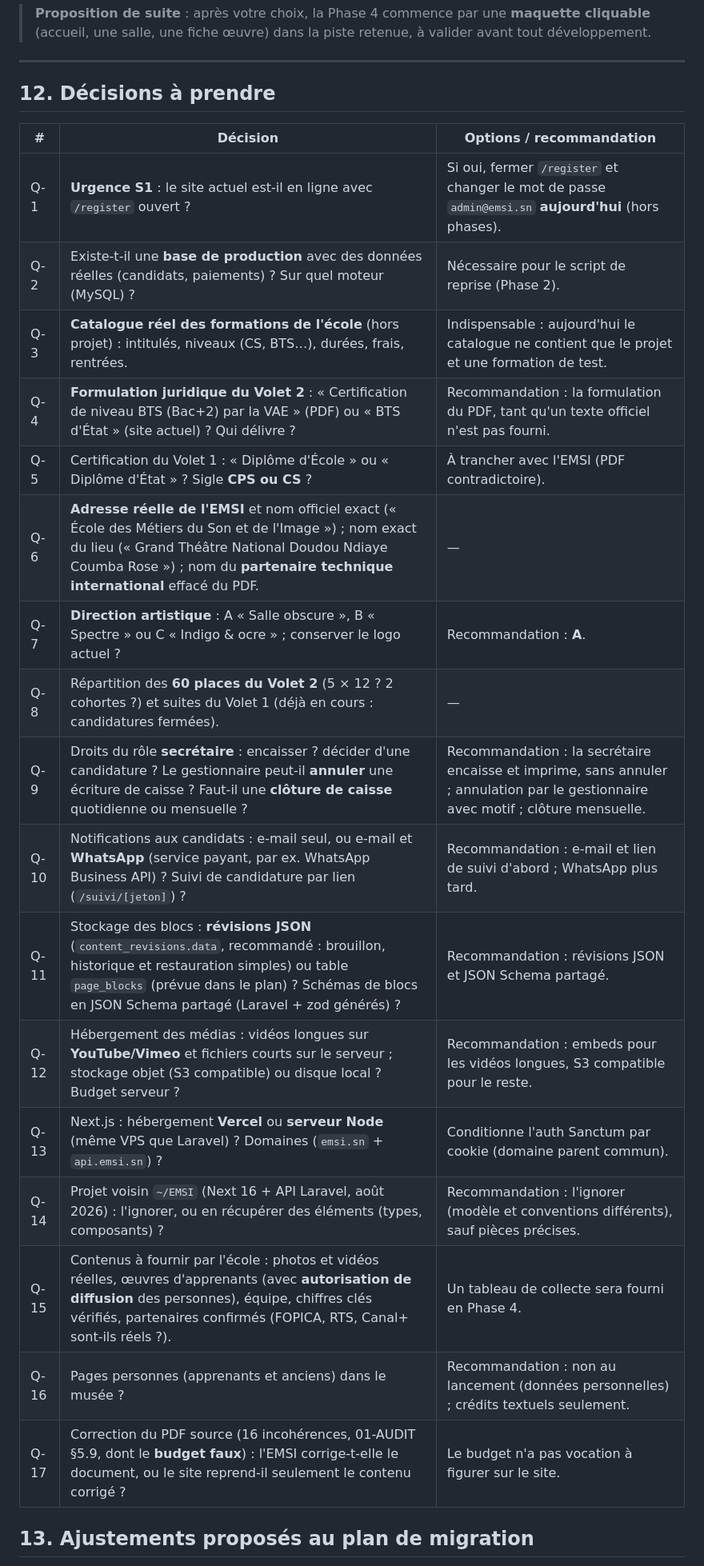
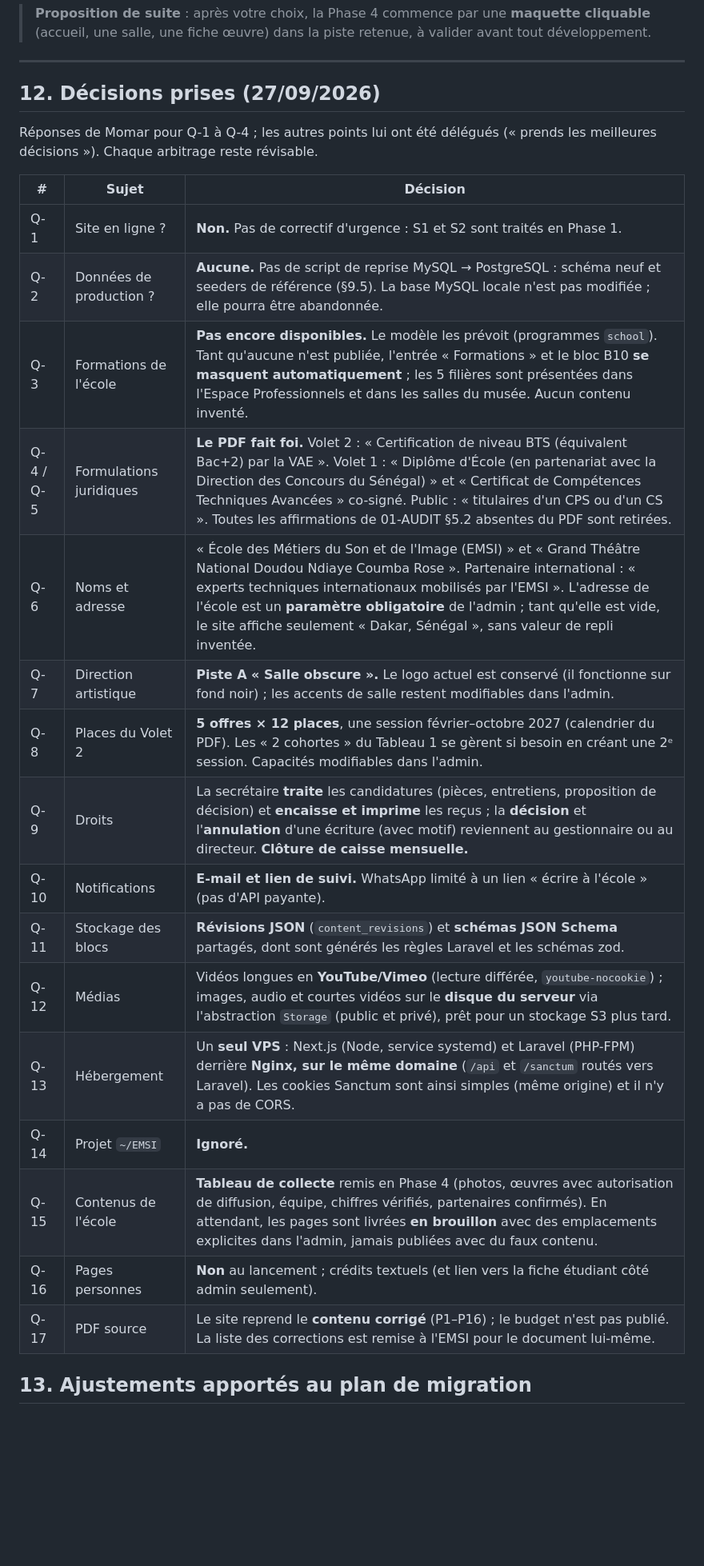
Before and after one commit to Momad-eden/ecole-audiovisuelle, a Markdown page: docs/refonte/03-CONCEPTION.md, the part around one of its changes. Shown at 80% size. GitHub-like rendering; blank space fills up the shorter version.

```diff
--- a/docs/refonte/03-CONCEPTION.md
+++ b/docs/refonte/03-CONCEPTION.md
@@ -582,27 +584,28 @@ Les trois pistes respectent les mêmes invariants : fond sombre de salle d'expos
 
 ---
 
-## 12. Décisions à prendre
+## 12. Décisions prises (27/09/2026)
 
-| # | Décision | Options / recommandation |
+Réponses de Momar pour Q-1 à Q-4 ; les autres points lui ont été délégués (« prends les meilleures décisions »). Chaque arbitrage reste révisable.
+
+| # | Sujet | Décision |
 |---|---|---|
-| Q-1 | **Urgence S1** : le site actuel est-il en ligne avec `/register` ouvert ? | Si oui, fermer `/register` et changer le mot de passe `admin@emsi.sn` **aujourd'hui** (hors phases). |
-| Q-2 | Existe-t-il une **base de production** avec des données réelles (candidats, paiements) ? Sur quel moteur (MySQL) ? | Nécessaire pour le script de reprise (Phase 2). |
-| Q-3 | **Catalogue réel des formations de l'école** (hors projet) : intitulés, niveaux (CS, BTS…), durées, frais, rentrées. | Indispensable : aujourd'hui le catalogue ne contient que le projet et une formation de test. |
-| Q-4 | **Formulation juridique du Volet 2** : « Certification de niveau BTS (Bac+2) par la VAE » (PDF) ou « BTS d'État » (site actuel) ? Qui délivre ? | Recommandation : la formulation du PDF, tant qu'un texte officiel n'est pas fourni. |
-| Q-5 | Certification du Volet 1 : « Diplôme d'École » ou « Diplôme d'État » ? Sigle **CPS ou CS** ? | À trancher avec l'EMSI (PDF contradictoire). |
-| Q-6 | **Adresse réelle de l'EMSI** et nom officiel exact (« École des Métiers du Son et de l'Image ») ; nom exact du lieu (« Grand Théâtre National Doudou Ndiaye Coumba Rose ») ; nom du **partenaire technique international** effacé du PDF. | — |
-| Q-7 | **Direction artistique** : A « Salle obscure », B « Spectre » ou C « Indigo & ocre » ; conserver le logo actuel ? | Recommandation : **A**. |
-| Q-8 | Répartition des **60 places du Volet 2** (5 × 12 ? 2 cohortes ?) et suites du Volet 1 (déjà en cours : candidatures fermées). | — |
-| Q-9 | Droits du rôle **secrétaire** : encaisser ? décider d'une candidature ? Le gestionnaire peut-il **annuler** une écriture de caisse ? Faut-il une **clôture de caisse** quotidienne ou mensuelle ? | Recommandation : la secrétaire encaisse et imprime, sans annuler ; annulation par le gestionnaire avec motif ; clôture mensuelle. |
-| Q-10 | Notifications aux candidats : e-mail seul, ou e-mail et **WhatsApp** (service payant, par ex. WhatsApp Business API) ? Suivi de candidature par lien (`/suivi/[jeton]`) ? | Recommandation : e-mail et lien de suivi d'abord ; WhatsApp plus tard. |
-| Q-11 | Stockage des blocs : **révisions JSON** (`content_revisions.data`, recommandé : brouillon, historique et restauration simples) ou table `page_blocks` (prévue dans le plan) ? Schémas de blocs en JSON Schema partagé (Laravel + zod générés) ? | Recommandation : révisions JSON et JSON Schema partagé. |
-| Q-12 | Hébergement des médias : vidéos longues sur **YouTube/Vimeo** et fichiers courts sur le serveur ; stockage objet (S3 compatible) ou disque local ? Budget serveur ? | Recommandation : embeds pour les vidéos longues, S3 compatible pour le reste. |
-| Q-13 | Next.js : hébergement **Vercel** ou **serveur Node** (même VPS que Laravel) ? Domaines (`emsi.sn` + `api.emsi.sn`) ? | Conditionne l'auth Sanctum par cookie (domaine parent commun). |
-| Q-14 | Projet voisin `~/EMSI` (Next 16 + API Laravel, août 2026) : l'ignorer, ou en récupérer des éléments (types, composants) ? | Recommandation : l'ignorer (modèle et conventions différents), sauf pièces précises. |
-| Q-15 | Contenus à fournir par l'école : photos et vidéos réelles, œuvres d'apprenants (avec **autorisation de diffusion** des personnes), équipe, chiffres clés vérifiés, partenaires confirmés (FOPICA, RTS, Canal+ sont-ils réels ?). | Un tableau de collecte sera fourni en Phase 4. |
-| Q-16 | Pages personnes (apprenants et anciens) dans le musée ? | Recommandation : non au lancement (données personnelles) ; crédits textuels seulement. |
-| Q-17 | Correction du PDF source (16 incohérences, 01-AUDIT §5.9, dont le **budget faux**) : l'EMSI corrige-t-elle le document, ou le site reprend-il seulement le contenu corrigé ? | Le budget n'a pas vocation à figurer sur le site. |
+| Q-1 | Site en ligne ? | **Non.** Pas de correctif d'urgence : S1 et S2 sont traités en Phase 1. |
+| Q-2 | Données de production ? | **Aucune.** Pas de script de reprise MySQL → PostgreSQL : schéma neuf et seeders de référence (§9.5). La base MySQL locale n'est pas modifiée ; elle pourra être abandonnée. |
+| Q-3 | Formations de l'école | **Pas encore disponibles.** Le modèle les prévoit (programmes `school`). Tant qu'aucune n'est publiée, l'entrée « Formations » et le bloc B10 **se masquent automatiquement** ; les 5 filières sont présentées dans l'Espace Professionnels et dans les salles du musée. Aucun contenu inventé. |
+| Q-4 / Q-5 | Formulations juridiques | **Le PDF fait foi.** Volet 2 : « Certification de niveau BTS (équivalent Bac+2) par la VAE ». Volet 1 : « Diplôme d'École (en partenariat avec la Direction des Concours du Sénégal) » et « Certificat de Compétences Techniques Avancées » co-signé. Public : « titulaires d'un CPS ou d'un CS ». Toutes les affirmations de 01-AUDIT §5.2 absentes du PDF sont retirées. |
+| Q-6 | Noms et adresse | « École des Métiers du Son et de l'Image (EMSI) » et « Grand Théâtre National Doudou Ndiaye Coumba Rose ». Partenaire international : « experts techniques internationaux mobilisés par l'EMSI ». L'adresse de l'école est un **paramètre obligatoire** de l'admin ; tant qu'elle est vide, le site affiche seulement « Dakar, Sénégal », sans valeur de repli inventée. |
+| Q-7 | Direction artistique | **Piste A « Salle obscure ».** Le logo actuel est conservé (il fonctionne sur fond noir) ; les accents de salle restent modifiables dans l'admin. |
+| Q-8 | Places du Volet 2 | **5 offres × 12 places**, une session février–octobre 2027 (calendrier du PDF). Les « 2 cohortes » du Tableau 1 se gèrent si besoin en créant une 2ᵉ session. Capacités modifiables dans l'admin. |
+| Q-9 | Droits | La secrétaire **traite** les candidatures (pièces, entretiens, proposition de décision) et **encaisse et imprime** les reçus ; la **décision** et l'**annulation** d'une écriture (avec motif) reviennent au gestionnaire ou au directeur. **Clôture de caisse mensuelle.** |
+| Q-10 | Notifications | **E-mail et lien de suivi.** WhatsApp limité à un lien « écrire à l'école » (pas d'API payante). |
+| Q-11 | Stockage des blocs | **Révisions JSON** (`content_revisions`) et **schémas JSON Schema** partagés, dont sont générés les règles Laravel et les schémas zod. |
+| Q-12 | Médias | Vidéos longues en **YouTube/Vimeo** (lecture différée, `youtube-nocookie`) ; images, audio et courtes vidéos sur le **disque du serveur** via l'abstraction `Storage` (public et privé), prêt pour un stockage S3 plus tard. |
+| Q-13 | Hébergement | Un **seul VPS** : Next.js (Node, service systemd) et Laravel (PHP-FPM) derrière **Nginx, sur le même domaine** (`/api` et `/sanctum` routés vers Laravel). Les cookies Sanctum sont ainsi simples (même origine) et il n'y a pas de CORS. |
+| Q-14 | Projet `~/EMSI` | **Ignoré.** |
+| Q-15 | Contenus de l'école | **Tableau de collecte** remis en Phase 4 (photos, œuvres avec autorisation de diffusion, équipe, chiffres vérifiés, partenaires confirmés). En attendant, les pages sont livrées **en brouillon** avec des emplacements explicites dans l'admin, jamais publiées avec du faux contenu. |
+| Q-16 | Pages personnes | **Non** au lancement ; crédits textuels (et lien vers la fiche étudiant côté admin seulement). |
+| Q-17 | PDF source | Le site reprend le **contenu corrigé** (P1–P16) ; le budget n'est pas publié. La liste des corrections est remise à l'EMSI pour le document lui-même. |
 
-## 13. Ajustements proposés au plan de migration
+## 13. Ajustements apportés au plan de migration
 
```
Also changed, not shown: other parts of docs/refonte/03-CONCEPTION.md (+33 -28 lines), docs/refonte/01-AUDIT.md (+1 -1 lines), docs/refonte/02-PLAN-MIGRATION.md (+7 -6 lines).
